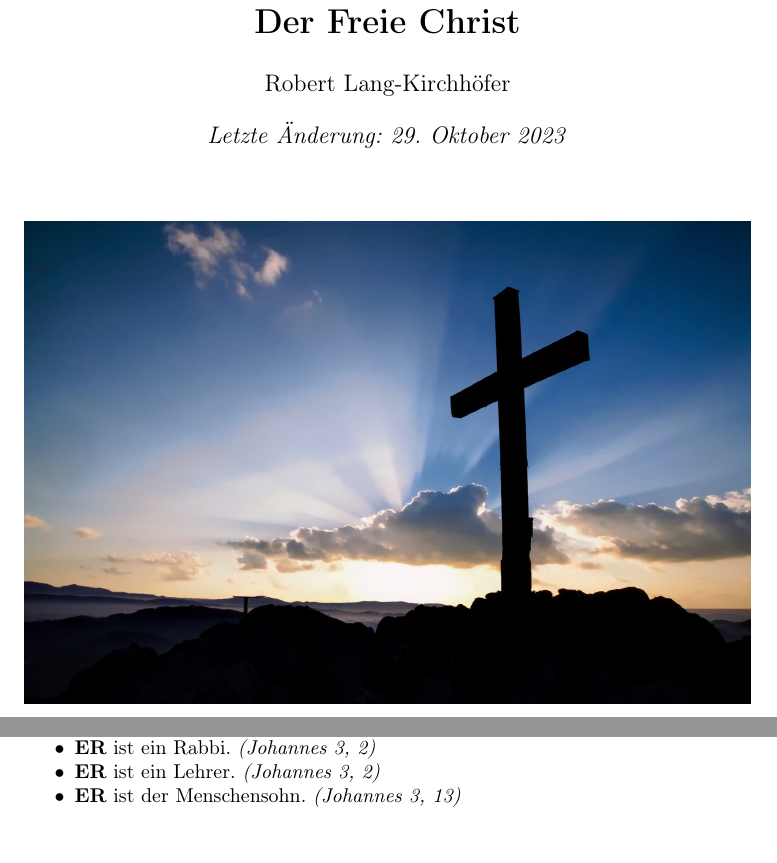
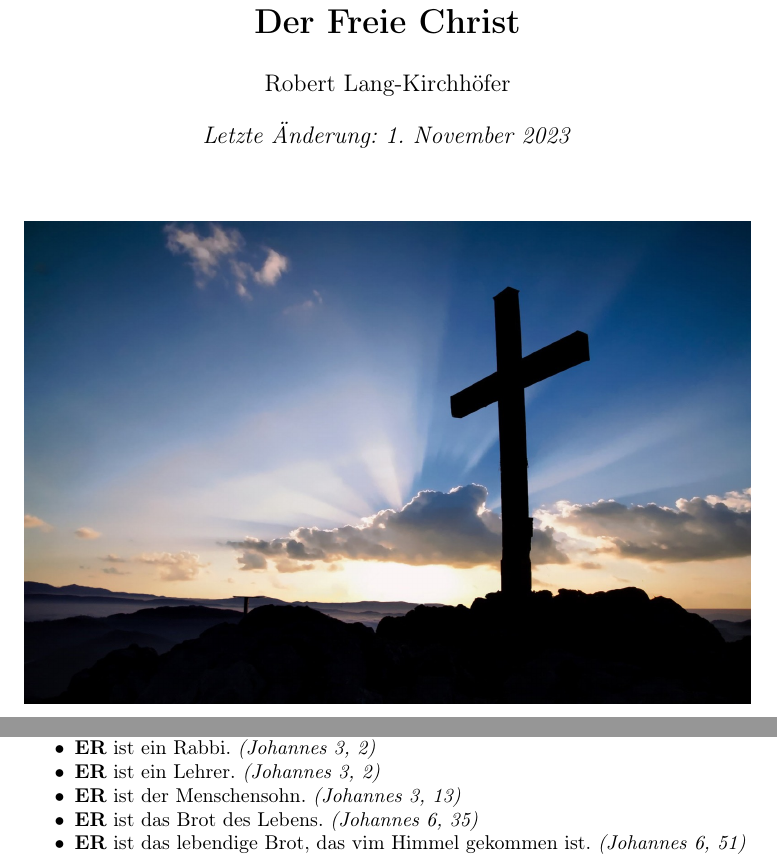
Before and after one commit to DerRobert-28/Der-Freie-Christ, a LaTeX document (src/Der Freie Christ.tex): two parts of pages 1 and 12 of 47, joined at a grey line, cut so that both start at the same text. Compiled offline with pdfLaTeX.

Commit message:
brot des lebens

```diff
--- a/src/Der Freie Christ.tex
+++ b/src/Der Freie Christ.tex
@@ -79,7 +79,7 @@
 
 \title{\textbf{Der Freie Christ}}
 \author{Robert Lang-Kirchh\"ofer}
-\date{\textit{Letzte \"Anderung: 29. Oktober 2023}}
+\date{\textit{Letzte \"Anderung: 1. November 2023}}
 
 \begin{document}
 	\setlength{\parindent}{0mm}
@@ -462,6 +462,8 @@
 			\item {\Er} ist ein Rabbi. \textit{(Johannes 3, 2)}
 			\item {\Er} ist ein Lehrer. \textit{(Johannes 3, 2)}
 			\item {\Er} ist der Menschensohn. \textit{(Johannes 3, 13)}
+			\item {\Er} ist das Brot des Lebens. \textit{(Johannes 6, 35)}
+			\item {\Er} ist das lebendige Brot, das vim Himmel gekommen ist. \textit{(Johannes 6, 51)}
 		\end{itemize}
 
 	\newpage
```
Also changed, not shown: src/The Free Christian.tex (+3 -1 lines), src/Cover/A5/574524y-cover-template.pdf (added), src/Cover/A5/Cover-DE.pdf (added), src/Cover/A5/Cover-EN.pdf (added), src/Der Freie Christ.pdf, src/The Free Christian.pdf, src/Der Freie Christ.tex (1 more changed lines), 4 other files.
